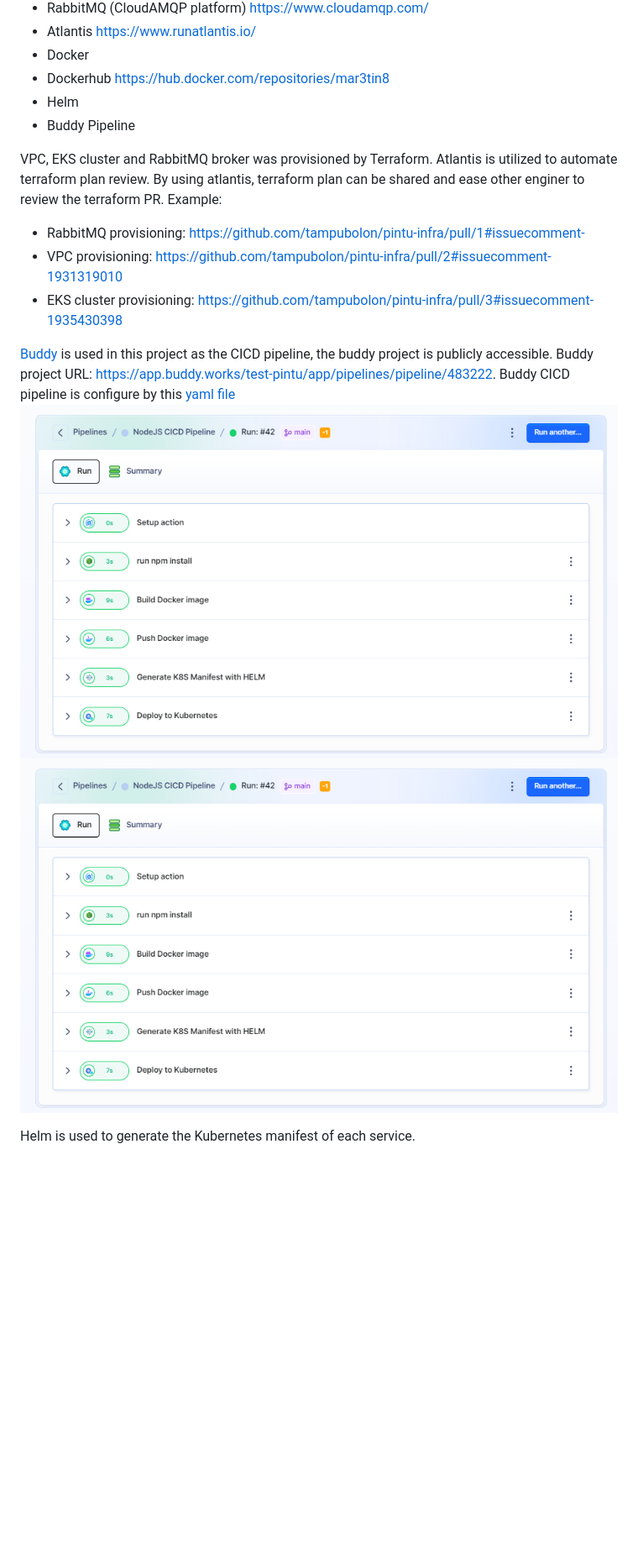
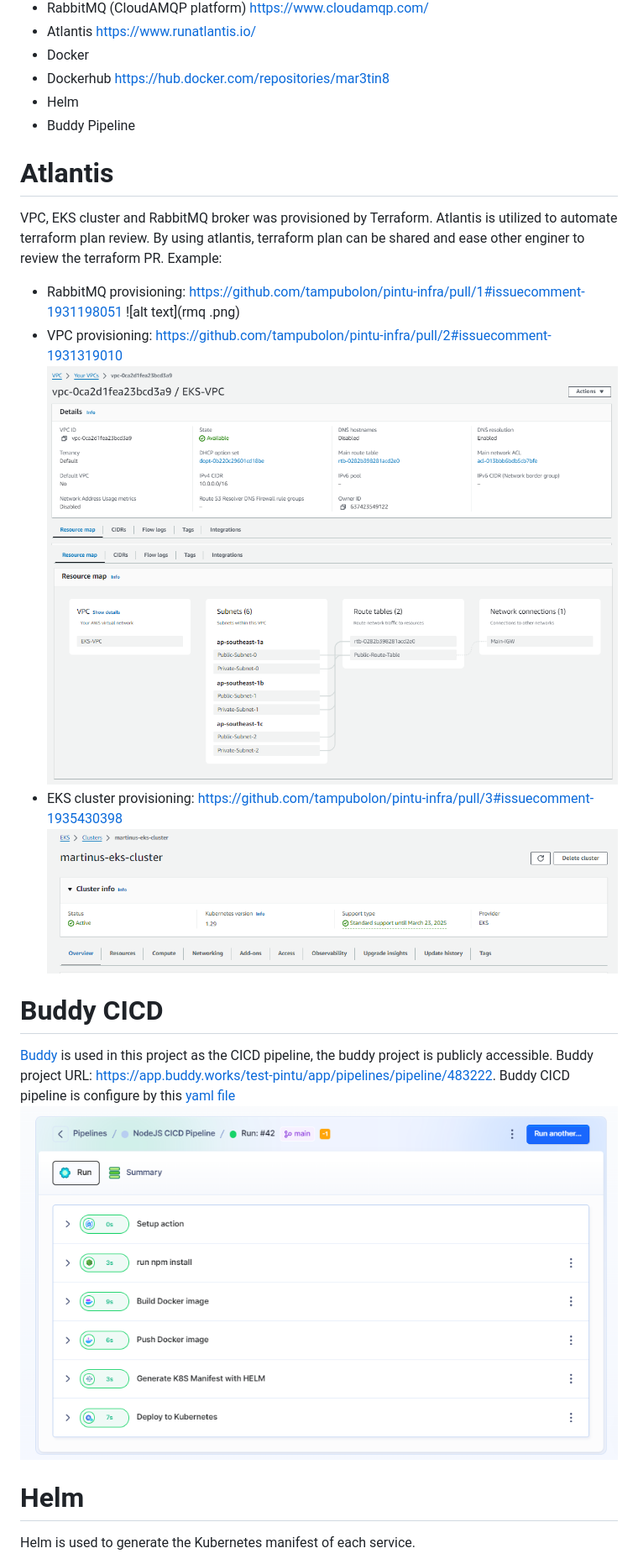
Before and after one commit to tampubolon/personal-cicd, a Markdown page: README.md, the part around the change printed below. Shown: that part at 84% size. Rendered like a GitHub page; pictures changed too: eks.png (added), vpc-1.png (added), vpc-2.png (added); blank space fills up the shorter version.

```diff
--- a/README.md
+++ b/README.md
@@ -30,18 +30,25 @@ Infrastructure stack used in this project:
 - Helm
 - Buddy Pipeline
 
-
+# Atlantis
 VPC, EKS cluster and RabbitMQ broker was provisioned by Terraform.
 Atlantis is utilized to automate terraform plan review. By using atlantis, terraform plan can be shared and ease other enginer to review the terraform PR.
 Example:
-- RabbitMQ provisioning: https://github.com/tampubolon/pintu-infra/pull/1#issuecomment-
+- RabbitMQ provisioning: https://github.com/tampubolon/pintu-infra/pull/1#issuecomment-1931198051
+![alt text](rmq
+.png)
 - VPC provisioning: https://github.com/tampubolon/pintu-infra/pull/2#issuecomment-1931319010
+![alt text](vpc-1.png)
+![alt text](vpc-2.png)
 - EKS cluster provisioning: https://github.com/tampubolon/pintu-infra/pull/3#issuecomment-1935430398
+![alt text](eks.png)
 
+# Buddy CICD
 [Buddy](https://app.buddy.works/test-pintu/app/pipelines/pipeline/483222) is used in this project as the CICD pipeline, the buddy project is publicly accessible. Buddy project URL: https://app.buddy.works/test-pintu/app/pipelines/pipeline/483222. Buddy CICD pipeline is configure by this [yaml file](https://github.com/tampubolon/pintu-infra/blob/main/buddy.yaml)
-![alt text](image.png)
-![alt text](image.png)
+![alt text](buddy.png)
 
+
+# Helm
 Helm is used to generate the Kubernetes manifest of each service.
 - Service A Helm chart: https://github.com/tampubolon/pintu-infra/tree/main/app/service-a/chart
 - Service B Helm chart: https://github.com/tampubolon/pintu-infra/tree/main/app/service-b/chart
```
Also changed, not shown: other parts of README.md (+1 -1 lines), buddy.png (renamed from image.png), rmq.png (added).
